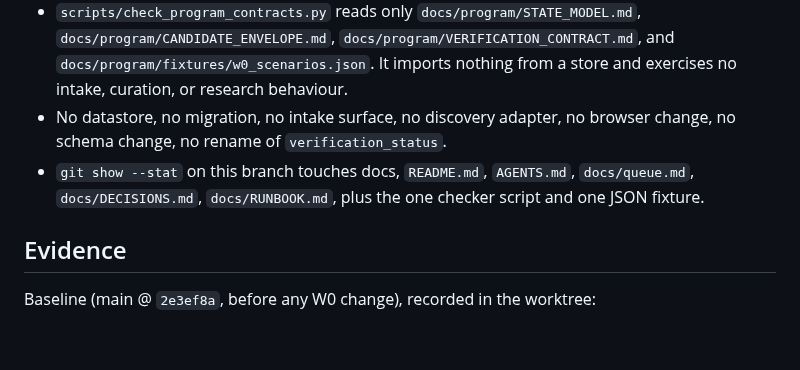
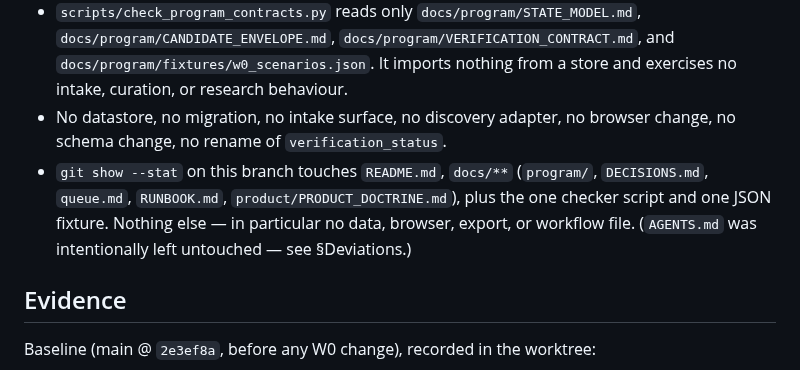
Before and after one commit to mschwar/Garden-of-Wisdom, a Markdown page: docs/program/W0_GATE_REPORT.md, the part around the change. Drawn GitHub-style; blank space fills up the shorter version.

Commit message:
docs: correct the W0 touched-file list in the gate report
The gate report's non-implementation proof listed AGENTS.md among the files this
branch touches. AGENTS.md was intentionally left untouched (the write was refused
by tool policy as a protected agent-instruction file, recorded in the Deviations
section), so the list was wrong. Corrected to the actual set: README.md,
docs/**, the checker script, and the JSON fixture.

```diff
--- a/docs/program/W0_GATE_REPORT.md
+++ b/docs/program/W0_GATE_REPORT.md
@@ -135,8 +135,10 @@ reached — proving the dimensions are actually independent.
   intake, curation, or research behaviour.
 - No datastore, no migration, no intake surface, no discovery adapter, no browser change, no
   schema change, no rename of `verification_status`.
-- `git show --stat` on this branch touches docs, `README.md`, `AGENTS.md`, `docs/queue.md`,
-  `docs/DECISIONS.md`, `docs/RUNBOOK.md`, plus the one checker script and one JSON fixture.
+- `git show --stat` on this branch touches `README.md`, `docs/**` (`program/`, `DECISIONS.md`,
+  `queue.md`, `RUNBOOK.md`, `product/PRODUCT_DOCTRINE.md`), plus the one checker script and one
+  JSON fixture. Nothing else — in particular no data, browser, export, or workflow file.
+  (`AGENTS.md` was intentionally left untouched — see §Deviations.)
 
 ## Evidence
 
```
